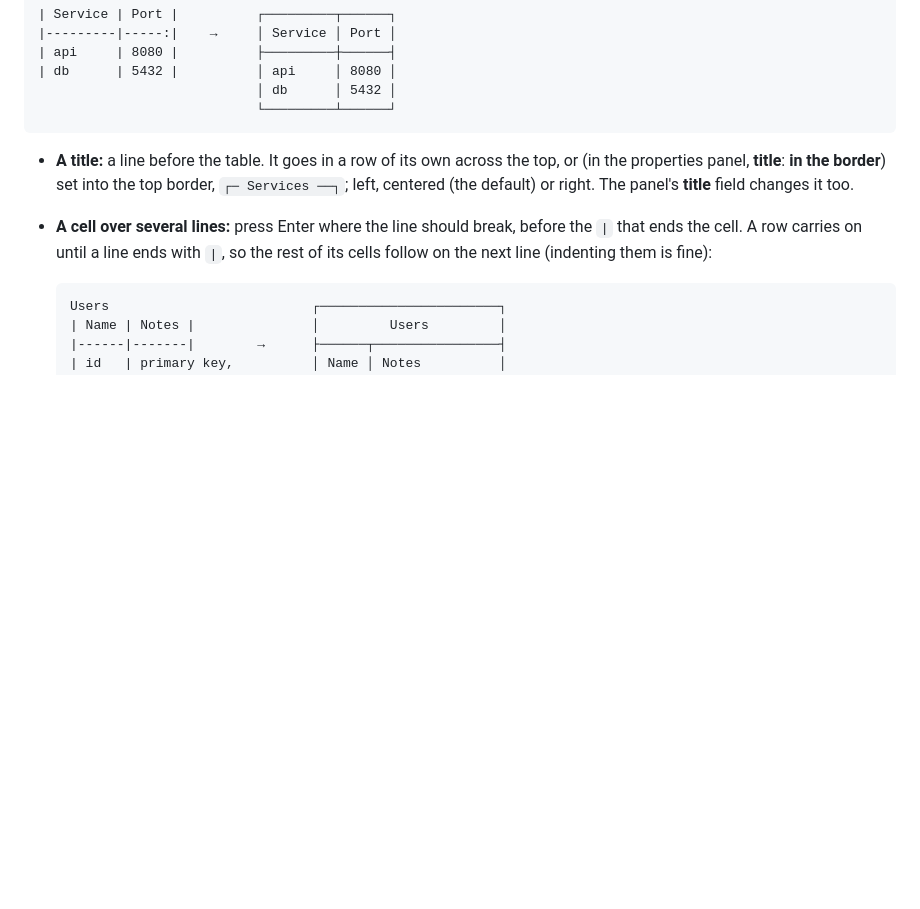
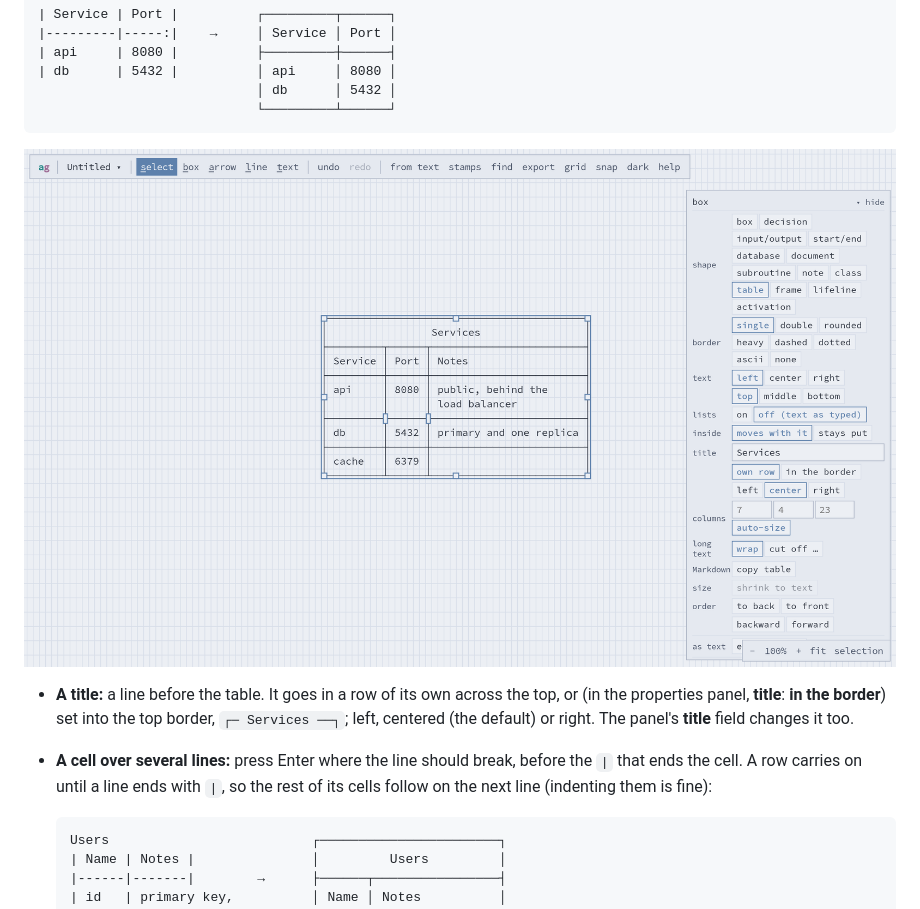
Before and after one commit to StevenTomer/asciigraph, a Markdown page: docs/guide.md, the part around the change. Drawn GitHub-style; pictures changed too: docs/images/table.png (added); blank space fills up the shorter version.

````diff
--- a/docs/guide.md
+++ b/docs/guide.md
@@ -120,6 +120,8 @@ and the table grows as you type:
                             │ db      │ 5432 │
                             └─────────┴──────┘
 ```
+
+![A selected table with a title and a cell over two lines; the properties panel shows the title, column widths, wrapping and copy table](images/table.png)
 
 - **A title:** a line before the table. It goes in a row of its own across the top, or (in the
   properties panel, **title**: **in the border**) set into the top border, `┌─ Services ──┐`;
````
Also changed, not shown: README.md (+7 -0 lines), 1 other file.
